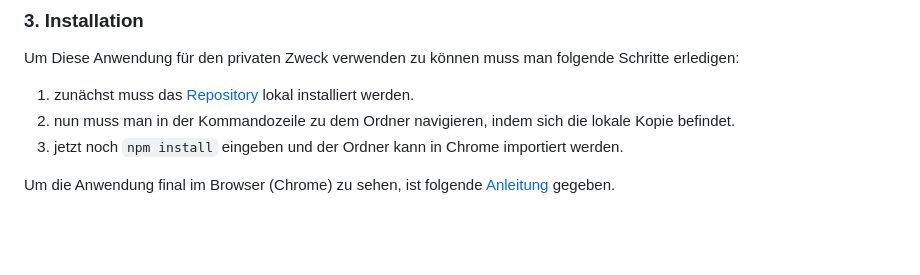
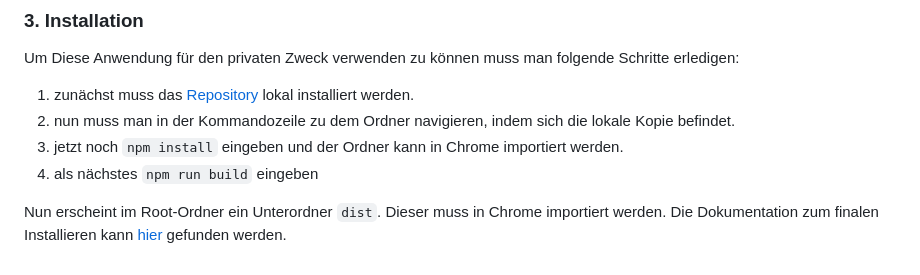
Before and after one commit to ibozorus/browser_extension_db, a Markdown page: README.md, the part around the change. GitHub-like rendering; blank space fills up the shorter version.

````diff
--- a/README.md
+++ b/README.md
@@ -181,5 +181,7 @@ Um Diese Anwendung für den privaten Zweck verwenden zu können muss man folgend
 1. zunächst muss das [Repository](https://github.com/ibozorus/browser_extension_db/tree/main) lokal installiert werden.
 2. nun muss man in der Kommandozeile zu dem Ordner navigieren, indem sich die lokale Kopie befindet.
 3. jetzt noch ```npm install``` eingeben und der Ordner kann in Chrome importiert werden.
+4. als nächstes ``npm run build`` eingeben
 
-Um die Anwendung final im Browser (Chrome) zu sehen, ist folgende [Anleitung](https://support.google.com/chrome_webstore/answer/2664769?hl=en) gegeben.
+Nun erscheint im Root-Ordner ein Unterordner ``dist``. Dieser muss in Chrome importiert werden.
+Die Dokumentation zum finalen Installieren kann [hier](https://support.google.com/chrome_webstore/answer/2664769?hl=en) gefunden werden.<br><br>
````
